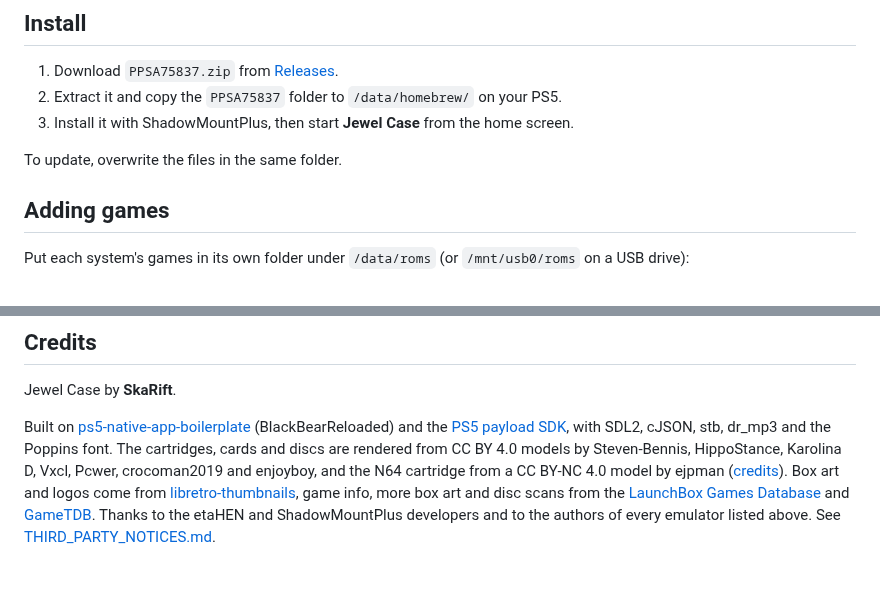
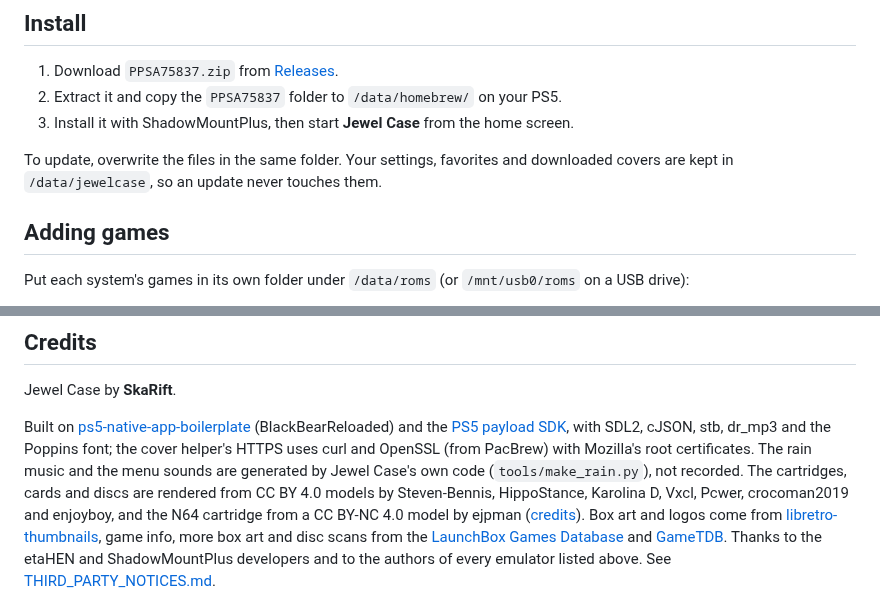
Before and after one commit to SkaRift/JewelCase, a Markdown page: README.md, 2 parts joined by grey strips. Rendered like a GitHub page; blank space fills up the shorter version.

```diff
--- a/README.md
+++ b/README.md
@@ -78,7 +81,8 @@
 2. Extract it and copy the `PPSA75837` folder to `/data/homebrew/` on your PS5.
 3. Install it with ShadowMountPlus, then start **Jewel Case** from the home screen.
 
-To update, overwrite the files in the same folder.
+To update, overwrite the files in the same folder. Your settings, favorites and downloaded
+covers are kept in `/data/jewelcase`, so an update never touches them.
 
 ## Adding games
 
@@ -189,7 +193,9 @@ Jewel Case by **SkaRift**.
 
 Built on [ps5-native-app-boilerplate](https://github.com/blackbearreloaded/ps5-native-app-boilerplate) (BlackBearReloaded)
 and the [PS5 payload SDK](https://github.com/ps5-payload-dev/sdk), with SDL2, cJSON, stb,
-dr_mp3 and the Poppins font. The cartridges, cards and discs are rendered from CC BY 4.0 models by
+dr_mp3 and the Poppins font; the cover helper's HTTPS uses curl and OpenSSL (from PacBrew) with
+Mozilla's root certificates. The rain music and the menu sounds are generated by Jewel Case's own
+code (`tools/make_rain.py`), not recorded. The cartridges, cards and discs are rendered from CC BY 4.0 models by
 Steven-Bennis, HippoStance, Karolina D, Vxcl, Pcwer, crocoman2019 and enjoyboy, and the N64
 cartridge from a CC BY-NC 4.0 model by ejpman ([credits](assets/media/CREDITS.md)). Box art and logos come from
 [libretro-thumbnails](https://github.com/libretro-thumbnails), game info, more box art and disc scans from the
```
Also changed, not shown: other parts of README.md (+9 -6 lines), BUILDING.md (+2 -1 lines), CHANGELOG.md (added, +25 -0 lines), docs/RELEASE_NOTES_v1.1.md (added, +77 -0 lines), docs/screenshots/carousel.jpg, docs/screenshots/details.jpg, docs/screenshots/settings.jpg, docs/screenshots/snes.jpg, 5 other files.
